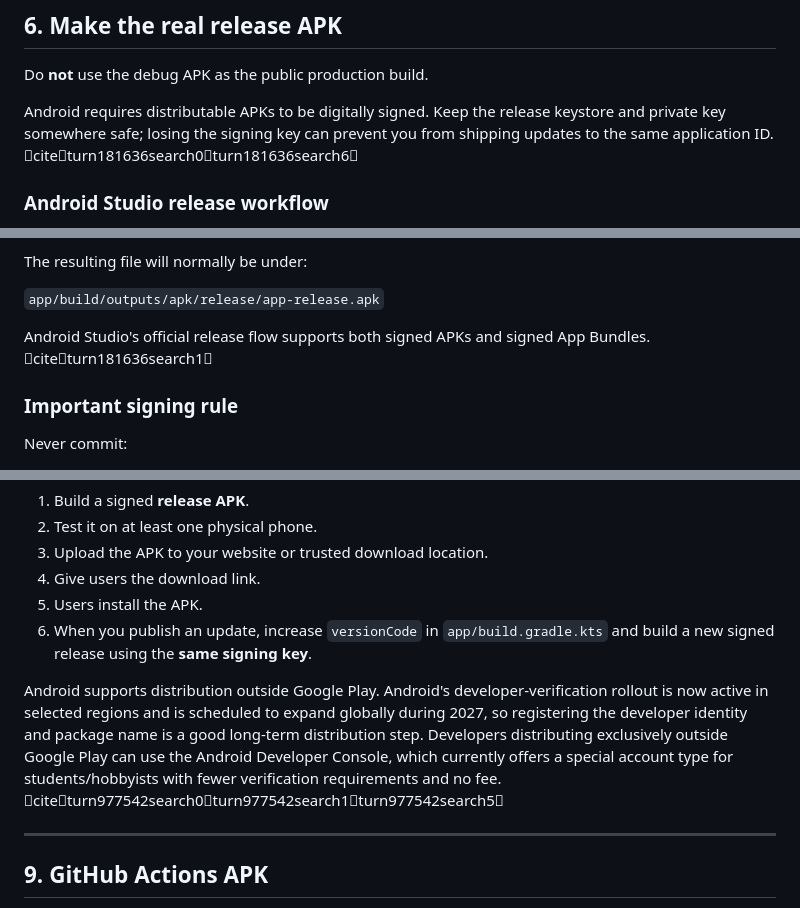
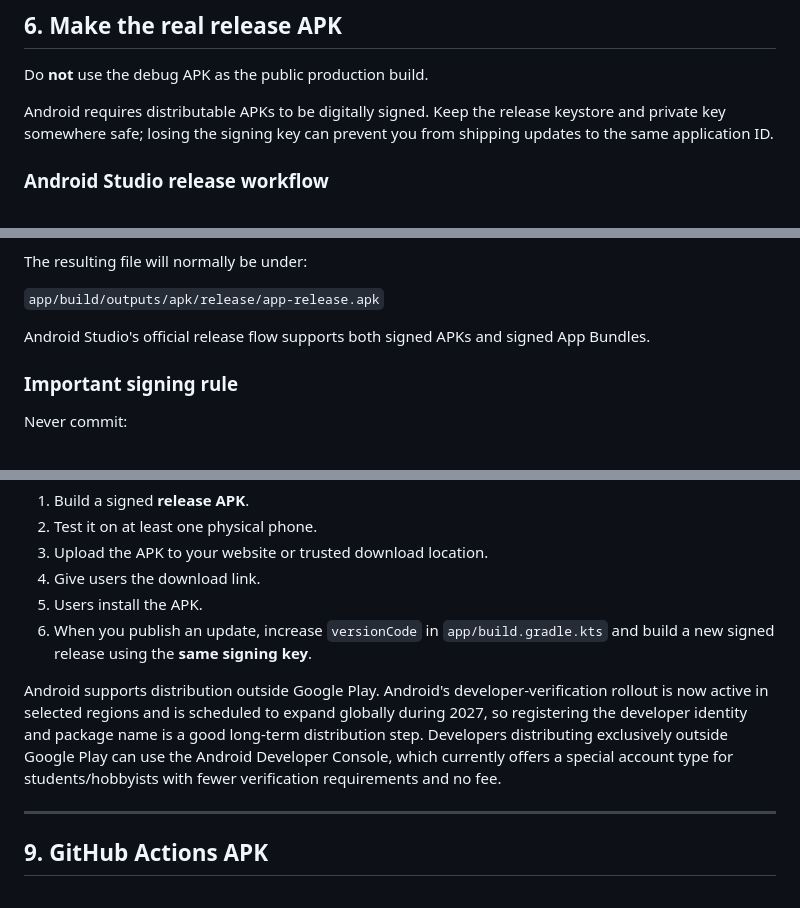
Before and after one commit to frost289/naisi-invoices.v2, a Markdown page: README.md, 3 parts joined by grey strips. Drawn GitHub-style.

```diff
--- a/README.md
+++ b/README.md
@@ -154,7 +154,7 @@ adb install -r app/build/outputs/apk/debug/app-debug.apk
 
 Do **not** use the debug APK as the public production build.
 
-Android requires distributable APKs to be digitally signed. Keep the release keystore and private key somewhere safe; losing the signing key can prevent you from shipping updates to the same application ID. citeturn181636search0turn181636search6
+Android requires distributable APKs to be digitally signed. Keep the release keystore and private key somewhere safe; losing the signing key can prevent you from shipping updates to the same application ID.
 
 ### Android Studio release workflow
 
@@ -171,7 +171,7 @@ The resulting file will normally be under:
 
 `app/build/outputs/apk/release/app-release.apk`
 
-Android Studio's official release flow supports both signed APKs and signed App Bundles. citeturn181636search1
+Android Studio's official release flow supports both signed APKs and signed App Bundles.
 
 ### Important signing rule
 
@@ -219,7 +219,7 @@ A simple first distribution flow is:
 5. Users install the APK.
 6. When you publish an update, increase `versionCode` in `app/build.gradle.kts` and build a new signed release using the **same signing key**.
 
-Android supports distribution outside Google Play. Android's developer-verification rollout is now active in selected regions and is scheduled to expand globally during 2027, so registering the developer identity and package name is a good long-term distribution step. Developers distributing exclusively outside Google Play can use the Android Developer Console, which currently offers a special account type for students/hobbyists with fewer verification requirements and no fee. citeturn977542search0turn977542search1turn977542search5
+Android supports distribution outside Google Play. Android's developer-verification rollout is now active in selected regions and is scheduled to expand globally during 2027, so registering the developer identity and package name is a good long-term distribution step. Developers distributing exclusively outside Google Play can use the Android Developer Console, which currently offers a special account type for students/hobbyists with fewer verification requirements and no fee.
 
 ---
 
```
Also changed, not shown: other parts of README.md (+5 -5 lines).
